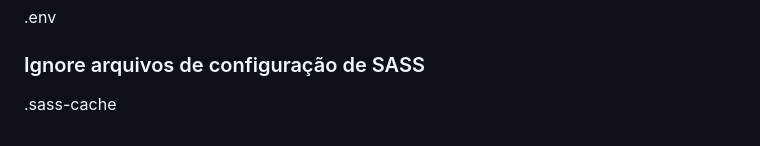
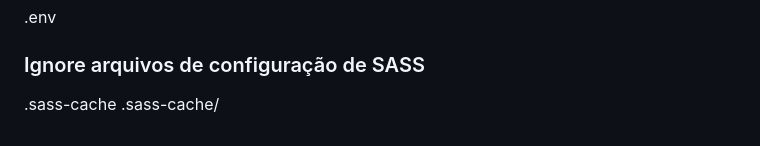
Before and after one commit to renanrrodrigues/start-git, a Markdown page: README.md, the part around the change. GitHub-like rendering.

```diff
--- a/README.md
+++ b/README.md
@@ -174,3 +174,4 @@ node_modules/
 
 ### Ignore arquivos de configuração de SASS
 .sass-cache
+.sass-cache/
```
